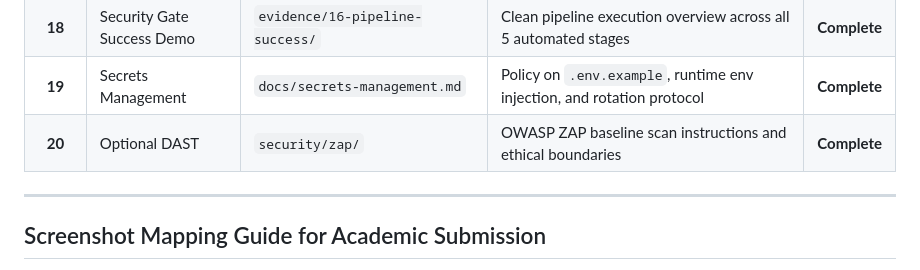
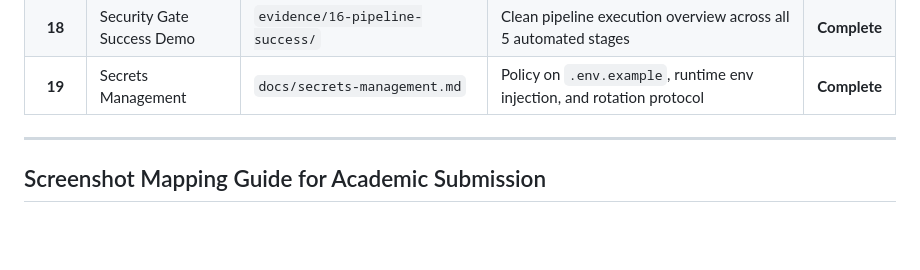
Before and after one commit to Banumathkovinda/IE3142-DVWA-DevSecOps, a Markdown page: evidence/README.md, the part around the change. GitHub-like rendering; blank space fills up the shorter version.

Commit message:
chore: remove optional OWASP ZAP DAST and update evidence checklist
Co-authored-by: Teshan242 <pasindukumarasinghe200@gmail.com>

```diff
--- a/evidence/README.md
+++ b/evidence/README.md
@@ -27,7 +27,6 @@ This checklist tracks all required submission artifacts, logs, and screenshots a
 | **17** | Security Gate Failure Demo | `evidence/15-pipeline-failed/` | Deliberate flaw demonstration showing pipeline failing on exit code 1 | **Complete** |
 | **18** | Security Gate Success Demo | `evidence/16-pipeline-success/` | Clean pipeline execution overview across all 5 automated stages | **Complete** |
 | **19** | Secrets Management | `docs/secrets-management.md` | Policy on `.env.example`, runtime env injection, and rotation protocol | **Complete** |
-| **20** | Optional DAST | `security/zap/` | OWASP ZAP baseline scan instructions and ethical boundaries | **Complete** |
 
 ---
 
```
Also changed, not shown: security/zap/README.md (deleted, +0 -35 lines).
